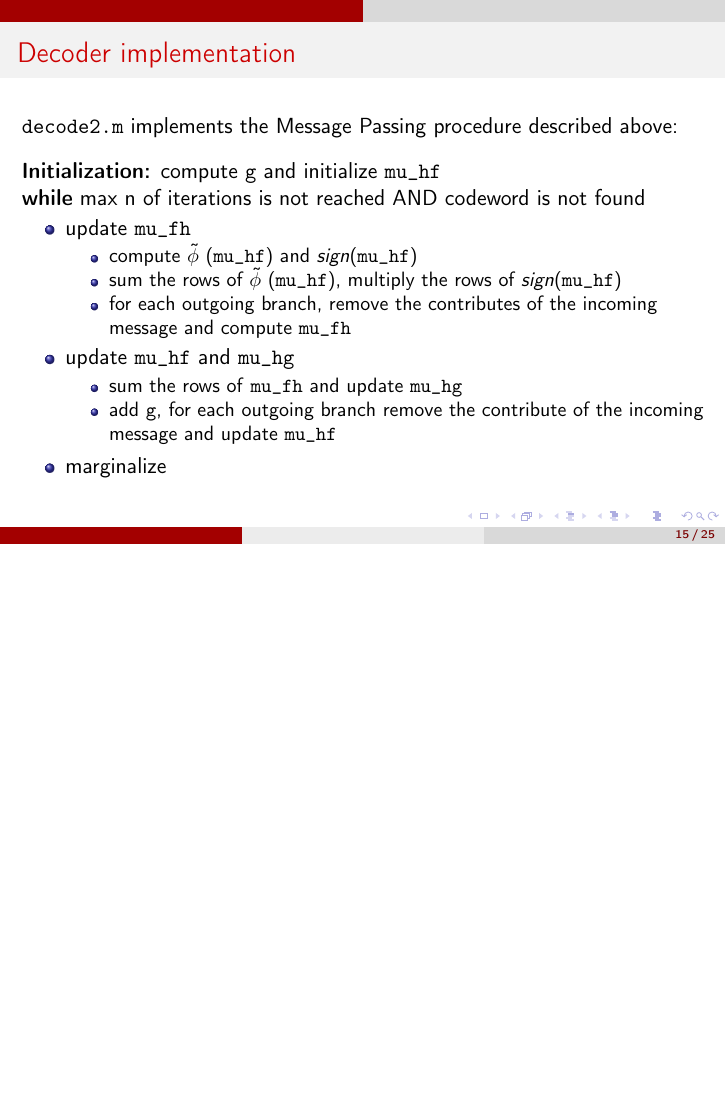
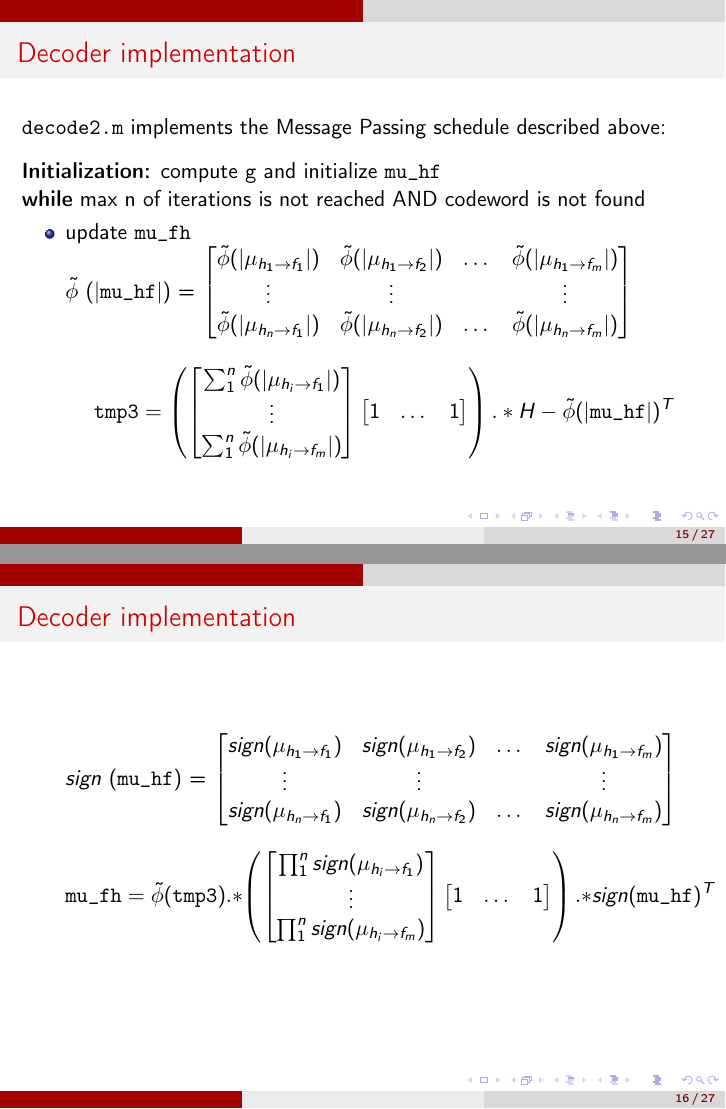
Before and after one commit to tommasozugno/wimax-ldpc, LaTeX slides (report/report.tex): page 15 of 25 before the commit and pages 15 and 16 of 27 after it, the two joined at a grey line, the shorter picture padded with empty space. Compiled offline with pdfLaTeX.

Commit message:
Fix report

```diff
--- a/report/report.tex
+++ b/report/report.tex
@@ -14,12 +14,14 @@
 \usepackage{tikz}
 \setbeamercovered{transparent} % \pause text visibility
 \usepackage{mathtools}
+\usepackage{xcolor}
 
 %------------------------------ TITLE PAGE DECLARATION
-\title[]{\textsc{Implementation and performance analysis of WiMAX 802.16 LDPC Code}}
-\subtitle[]{Channel Coding Final Project}
-\author[]{Tommaso Zugno}
-\date[]{15/12/2017}
+\title[]{\textsc{WiMAX IEEE 802.16 LDPC Code \\ Performance Evaluation}}
+\subtitle[]{\vspace{0.3cm} \textcolor{black!50}{Channel Coding Final Project}}
+\author[]{Tommaso Zugno \\ \href{mailto:tommasozugno@gmail.com}{ \textcolor{black!50}{\texttt{\footnotesize{tommasozugno@gmail.com}}}}
+}
+\date[]{12/01/2018}
 %\institute[]{Università degli Studi di Padova\\ Dipartimento di Ingegneria dell'Informazione}
 %\logo{\includegraphics[width=1cm]{figure1/logo_unipd}}
 %------------------------------ /TITLE PAGE DECLARATION
@@ -405,32 +416,73 @@ The decoder is implemented by the function \texttt{decode2.m} which outputs the
 
 \end{frame}
 
+%\begin{frame}
+%\transwipe[direction=0]
+%\frametitle{Decoder implementation}
+%\texttt{decode2.m} implements the Message Passing schedule described above:
+
+%\vspace{0.3cm}
+
+%\textbf{Initialization:} compute \texttt{g} and initialize \texttt{mu\_hf}
+
+ %\textbf{while} max n of iterations is not reached AND codeword is not found
+%\begin{itemize}
+%\item update \texttt{mu\_fh}
+%	\begin{itemize}
+%		\item compute  $\tilde \phi$ (\texttt{mu\_hf}) and $sign$(\texttt{mu\_hf})
+%		\item sum the rows of $\tilde \phi$ (\texttt{mu\_hf}), multiply the rows of $sign$(\texttt{mu\_hf})
+%		\item for each outgoing branch, remove the contributes of the incoming message and compute \texttt{mu\_fh}
+%	\end{itemize}
+%\item update \texttt{mu\_hf} and \texttt{mu\_hg}
+%	\begin{itemize}
+%		\item sum the rows of \texttt{mu\_fh} and update \texttt{mu\_hg}
+%		\item add \texttt{g}, for each outgoing branch remove the contribute of the incoming message and update \texttt{mu\_hf}
+%	\end{itemize}
+%\item marginalize
+%\end{itemize}
+
+%\end{frame}
+
 \begin{frame}
 \transwipe[direction=0]
 \frametitle{Decoder implementation}
-\texttt{decode2.m} implements the Message Passing procedure described above:
+\texttt{decode2.m} implements the Message Passing schedule described above:
 
 \vspace{0.3cm}
 
-%\begin{itemize}
-
-%\item
 \textbf{Initialization:} compute \texttt{g} and initialize \texttt{mu\_hf}
 
  \textbf{while} max n of iterations is not reached AND codeword is not found
 \begin{itemize}
-\item update \texttt{mu\_fh}
-	\begin{itemize}
-		\item compute  $\tilde \phi$ (\texttt{mu\_hf}) and $sign$(\texttt{mu\_hf})
-		\item sum the rows of $\tilde \phi$ (\texttt{mu\_hf}), multiply the rows of $sign$(\texttt{mu\_hf})
-		\item for each outgoing branch, remove the contributes of the incoming message and compute \texttt{mu\_fh}
-	\end{itemize}
-\item update \texttt{mu\_hf} and \texttt{mu\_hg}
-	\begin{itemize}
-		\item sum the rows of \texttt{mu\_fh} and update \texttt{mu\_hg}
-		\item add \texttt{g}, for each outgoing branch remove the contribute of the incoming message and update \texttt{mu\_hf}
-	\end{itemize}
-\item marginalize
+\item update \texttt{mu\_fh}\\
+		$\tilde \phi$ (|\texttt{mu\_hf}|) =
+		$\begin{bmatrix}
+		\tilde \phi(|\mu_{h_1 \rightarrow f_1}|)  & \tilde \phi(|\mu_{h_1 \rightarrow f_2}|) & \dots & \tilde \phi(|\mu_{h_1 \rightarrow f_m}|)\\
+		\vdots & \vdots & & \vdots \\
+		\tilde \phi(|\mu_{h_n \rightarrow f_1}|)& \tilde \phi(|\mu_{h_n \rightarrow f_2}|) & \dots & \tilde \phi(|\mu_{h_n \rightarrow f_m}|)
+		\end{bmatrix}$\\
+
+		\begin{equation*}
+		\texttt{tmp3} = \left( \begin{bmatrix} \sum_1^n\tilde \phi (|\mu_{h_i \rightarrow f_1}|) \\ \vdots \\ \sum_1^n\tilde \phi (|\mu_{h_i \rightarrow f_m}|) \end{bmatrix} \begin{bmatrix} 1&\dots&1 \end{bmatrix}\right) .*H - \tilde \phi (|\texttt{mu\_hf}|)^T
+		\end{equation*}
+\end{itemize}
+\end{frame}
+
+\begin{frame}
+\transwipe[direction=0]
+\frametitle{Decoder implementation}
+\begin{itemize}
+\item[]$sign$ (\texttt{mu\_hf}) =
+		$\begin{bmatrix}
+		sign(\mu_{h_1 \rightarrow f_1})  & sign(\mu_{h_1 \rightarrow f_2}) & \dots & sign(\mu_{h_1 \rightarrow f_m})\\
+		\vdots & \vdots & & \vdots \\
+		sign(\mu_{h_n \rightarrow f_1})& sign(\mu_{h_n \rightarrow f_2}) & \dots & sign(\mu_{h_n \rightarrow f_m})
+		\end{bmatrix}$
+
+		\begin{equation*}
+		 \texttt{mu\_fh}= \tilde \phi (\texttt{tmp3}).*\left( \begin{bmatrix} \prod_1^n sign (\mu_{h_i \rightarrow f_1}) \\ \vdots \\ \prod_1^n sign(\mu_{h_i \rightarrow f_m}) \end{bmatrix} \begin{bmatrix} 1&\dots&1 \end{bmatrix}\right) .* sign(\texttt{mu\_hf})^T
+		\end{equation*}
+
 \end{itemize}
 
 \end{frame}
@@ -438,6 +490,35 @@ The decoder is implemented by the function \texttt{decode2.m} which outputs the
 \begin{frame}
 \transwipe[direction=0]
 \frametitle{Decoder implementation}
+\begin{itemize}
+\item Update \texttt{mu\_hf} and {\texttt{mu\_hg}}
+
+\begin{equation*}
+\texttt{mu\_hf} = \left[ \left(\begin{bmatrix} \sum_1^m \mu_{f_i \rightarrow h_1} \\ \vdots \\ \sum_1^m \mu_{f_i \rightarrow h_n} \end{bmatrix} + \texttt{g} \right) \begin{bmatrix} 1 & \dots & 1 \end{bmatrix} \right] .* H^T - \texttt{mu\_fh}^T
+\end{equation*}
+
+\begin{equation*}
+\texttt{mu\_hg} = \begin{bmatrix} \sum_1^m \mu_{f_i \rightarrow h_1} & \sum_1^m \mu_{f_i \rightarrow h_2} & \dots & \sum_1^m \mu_{f_i \rightarrow h_n} \end{bmatrix}
+\end{equation*}
+
+\vspace{0.3cm}
+
+\item marginalize
+\begin{equation*}
+		%\hat c_l = \bigg \{ \begin{array}{rl} 0 & ,\texttt{mu\_hg(l)} + \texttt{g(l)} \geq 0 \\ 1 & ,otherwise \end{array}
+		\hat c = (\texttt{mu\_hg}+\texttt{g})<0
+	\end{equation*}
+
+
+\end{itemize}
+
+
+\end{frame}
+
+\begin{frame}
+\transwipe[direction=0]
+\frametitle{Decoder implementation}
+
 The $\tilde \phi$ function is truncated to avoid over/underflow errors:
 \begin{equation*}
 \tilde \phi (x) = \Bigg\{
```
Also changed, not shown: report/report.pdf (added), report/report.tex (87 more changed lines).
